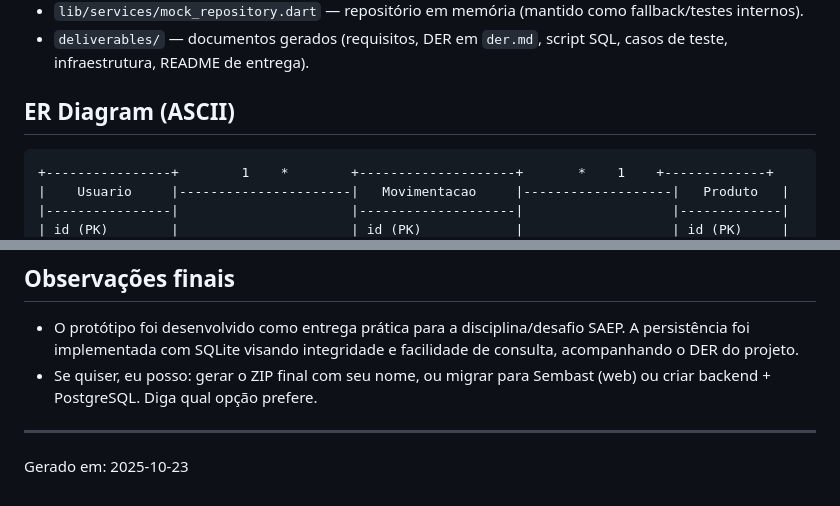
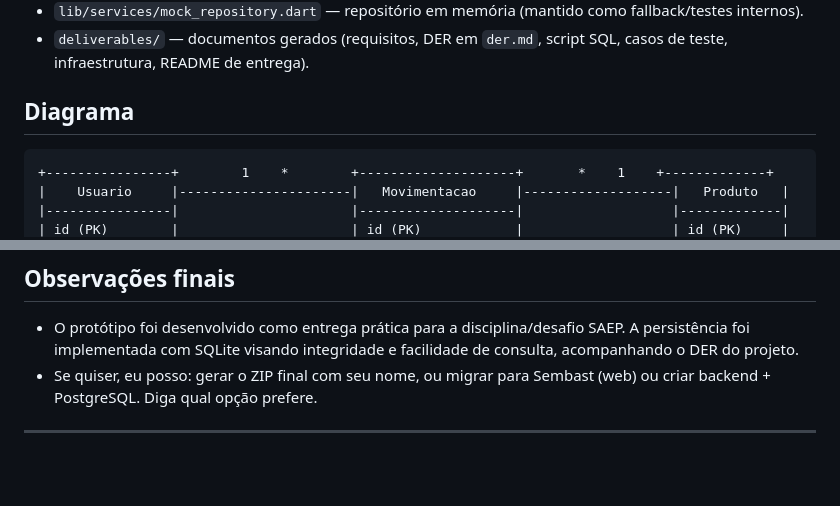
Before and after one commit to LDibbern06/saep-estoque-, a Markdown page: flutter_app/README.md, 2 parts joined by grey strips. Rendered like a GitHub page; blank space fills up the shorter version.

````diff
--- a/flutter_app/README.md
+++ b/flutter_app/README.md
@@ -17,7 +17,7 @@ Este repositório contém um protótipo em Flutter do SAEP — Sistema para cont
 - `lib/services/mock_repository.dart` — repositório em memória (mantido como fallback/testes internos).
 - `deliverables/` — documentos gerados (requisitos, DER em `der.md`, script SQL, casos de teste, infraestrutura, README de entrega).
 
-## ER Diagram (ASCII)
+## Diagrama
 
 ```
 +----------------+        1    *        +--------------------+       *    1    +-------------+
@@ -194,5 +194,4 @@ Compress-Archive -Path sistema -DestinationPath "<SeuNome>.zip"
 - O protótipo foi desenvolvido como entrega prática para a disciplina/desafio SAEP. A persistência foi implementada com SQLite visando integridade e facilidade de consulta, acompanhando o DER do projeto.
 - Se quiser, eu posso: gerar o ZIP final com seu nome, ou migrar para Sembast (web) ou criar backend + PostgreSQL. Diga qual opção prefere.
 
----
-Gerado em: 2025-10-23
+-------------------------------------------------------------------------------------------------------------------------------------------------------------------------------------------------------------------------------------------
````
